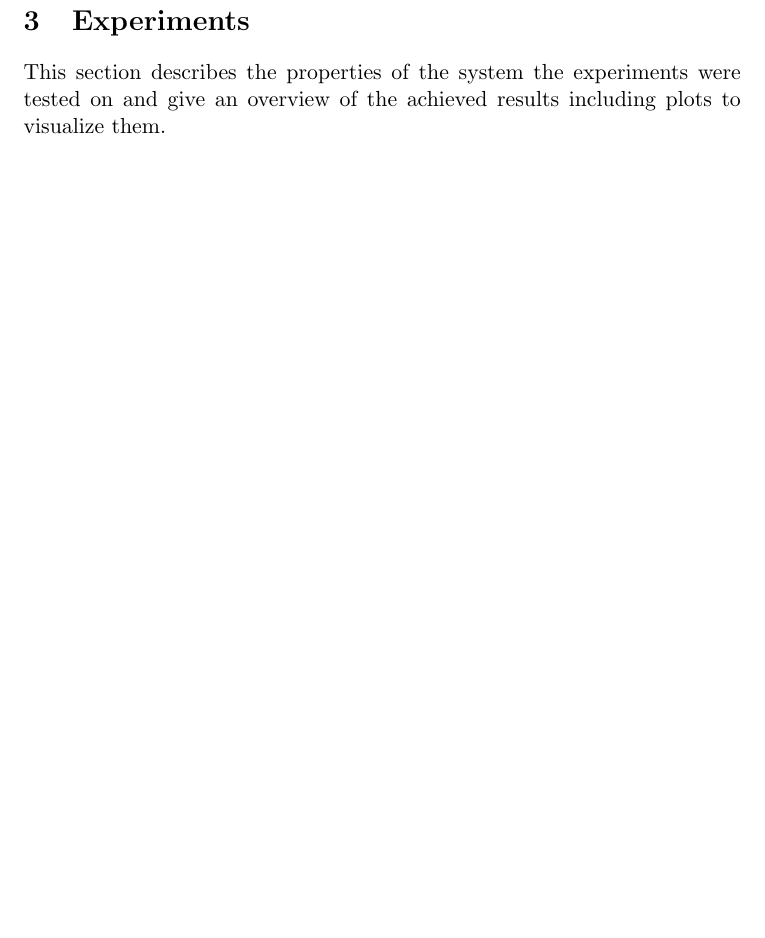
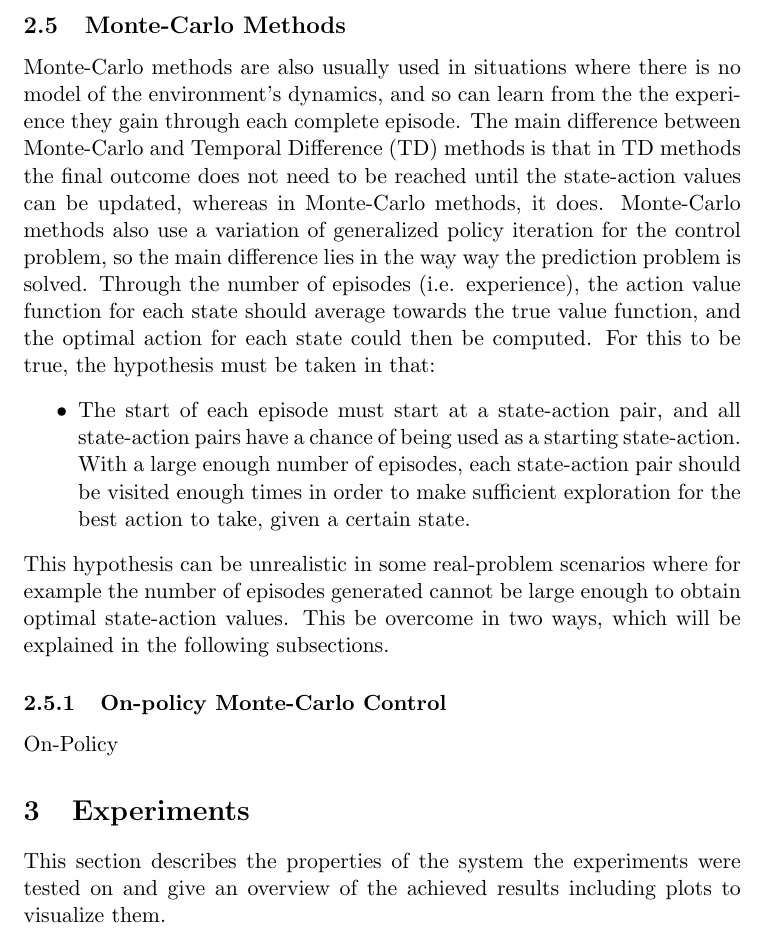
Before and after one commit to jaivalis/aa, a LaTeX document (aa-report2/aa-report2.tex): part of page 5 of 8 before the commit and part of page 5 of 9 after it, cut at the place of the change, the shorter picture padded with empty space. Compiled offline with pdfLaTeX.

Commit message:
Monte Carlo intro added to report

```diff
--- a/aa-report2/aa-report2.tex
+++ b/aa-report2/aa-report2.tex
@@ -127,6 +127,22 @@ Sarsa, like Q-learning is a temporal difference algorithm, meaning that it compa
 \ENDFOR
 \end{algorithmic}
 \end{algorithm}
+
+
+
+\subsection{Monte-Carlo Methods}
+Monte-Carlo methods are also usually used in situations where there is no model of the environment's dynamics, and so can learn from the the experience they gain through each complete episode. The main difference between Monte-Carlo and Temporal Difference (TD) methods is that in TD methods the final outcome does not need to be reached until the state-action values can be updated, whereas in Monte-Carlo methods, it does. Monte-Carlo methods also use a variation of generalized policy iteration for the control problem, so the main difference lies in the way way the prediction problem is solved.
+Through the number of episodes (i.e. experience), the action value function for each state should average towards the true value function, and the optimal action for each state could then be computed. For this to be true, the hypothesis must be taken in that:
+\begin{itemize}
+	\item The start of each episode must start at a state-action pair, and all state-action pairs have a chance of being used as a starting state-action. With a large enough number of episodes, each state-action pair should be visited enough times in order to make sufficient exploration for the best action to take, given a certain state.
+\end{itemize}
+This hypothesis can be unrealistic in some real-problem scenarios where for example the number of episodes generated cannot be large enough to obtain optimal state-action values. This be overcome in two ways, which will be explained in the following subsections.
+
+
+
+\subsubsection{On-policy Monte-Carlo Control}
+On-Policy
+
 
 
 \section{Experiments}
```
Also changed, not shown: aa-report2/aa-report2.pdf.
